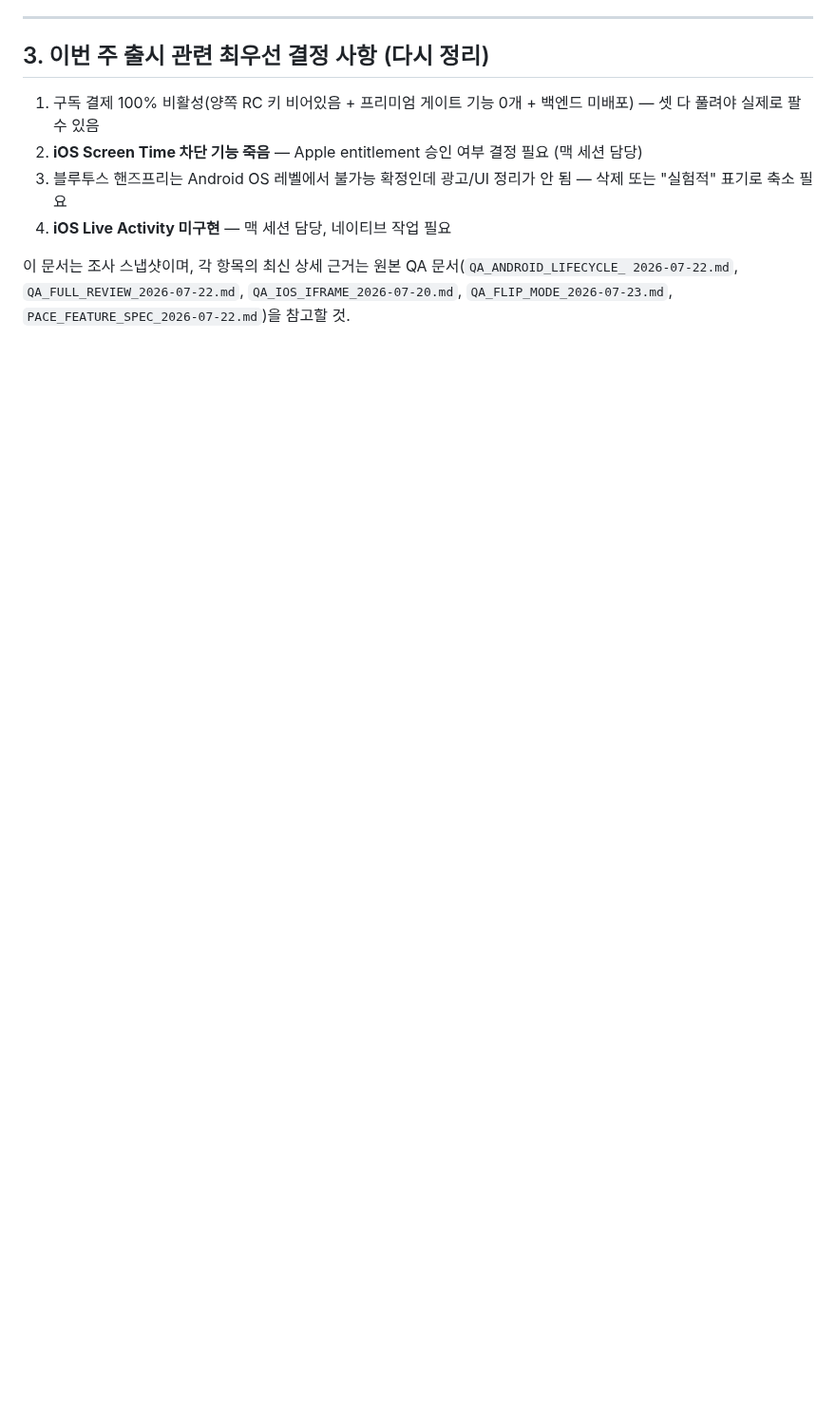
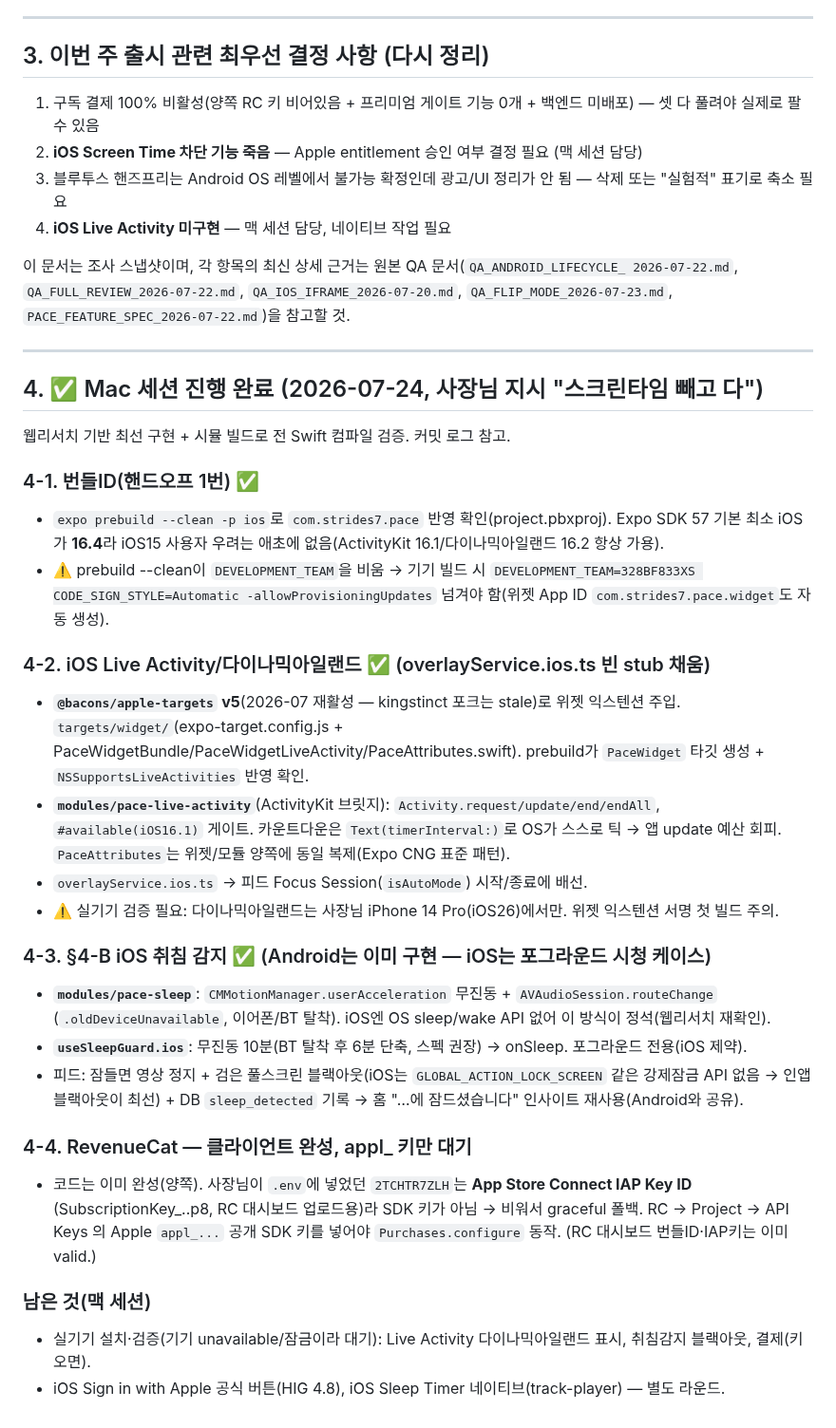
Before and after one commit to eileen0321/PACE, a Markdown page: MAC_SESSION_HANDOFF_2026-07-24.md, the part around the change. Shown at 95% size. GitHub-like rendering; blank space fills up the shorter version.

Commit message:
Handoff: report Mac-session iOS work done (Live Activity, §4-B sleep, bundle id); device signing blocked on Xcode account/capabilities
Co-Authored-By: Claude Opus 4.8 (1M context) <noreply@anthropic.com>

```diff
--- a/MAC_SESSION_HANDOFF_2026-07-24.md
+++ b/MAC_SESSION_HANDOFF_2026-07-24.md
@@ -108,3 +108,41 @@ Windows 세션에서 `PACE_ARCHITECTURE.md`(3392줄) 후반부 + `QA_ANDROID_LIF
 이 문서는 조사 스냅샷이며, 각 항목의 최신 상세 근거는 원본 QA 문서(`QA_ANDROID_LIFECYCLE_
 2026-07-22.md`, `QA_FULL_REVIEW_2026-07-22.md`, `QA_IOS_IFRAME_2026-07-20.md`,
 `QA_FLIP_MODE_2026-07-23.md`, `PACE_FEATURE_SPEC_2026-07-22.md`)을 참고할 것.
+
+---
+
+## 4. ✅ Mac 세션 진행 완료 (2026-07-24, 사장님 지시 "스크린타임 빼고 다")
+
+웹리서치 기반 최선 구현 + 시뮬 빌드로 전 Swift 컴파일 검증. 커밋 로그 참고.
+
+### 4-1. 번들ID(핸드오프 1번) ✅
+- `expo prebuild --clean -p ios`로 `com.strides7.pace` 반영 확인(project.pbxproj). Expo SDK 57
+  기본 최소 iOS가 **16.4**라 iOS15 사용자 우려는 애초에 없음(ActivityKit 16.1/다이나믹아일랜드 16.2 항상 가용).
+- ⚠️ prebuild --clean이 `DEVELOPMENT_TEAM`을 비움 → 기기 빌드 시 `DEVELOPMENT_TEAM=328BF833XS
+  CODE_SIGN_STYLE=Automatic -allowProvisioningUpdates` 넘겨야 함(위젯 App ID `com.strides7.pace.widget`도 자동 생성).
+
+### 4-2. iOS Live Activity/다이나믹아일랜드 ✅ (overlayService.ios.ts 빈 stub 채움)
+- **`@bacons/apple-targets` v5**(2026-07 재활성 — kingstinct 포크는 stale)로 위젯 익스텐션 주입.
+  `targets/widget/`(expo-target.config.js + PaceWidgetBundle/PaceWidgetLiveActivity/PaceAttributes.swift).
+  prebuild가 `PaceWidget` 타깃 생성 + `NSSupportsLiveActivities` 반영 확인.
+- **`modules/pace-live-activity`**(ActivityKit 브릿지): `Activity.request/update/end/endAll`,
+  `#available(iOS16.1)` 게이트. 카운트다운은 `Text(timerInterval:)`로 OS가 스스로 틱 → 앱 update 예산 회피.
+  `PaceAttributes`는 위젯/모듈 양쪽에 동일 복제(Expo CNG 표준 패턴).
+- `overlayService.ios.ts` → 피드 Focus Session(`isAutoMode`) 시작/종료에 배선.
+- ⚠️ 실기기 검증 필요: 다이나믹아일랜드는 사장님 iPhone 14 Pro(iOS26)에서만. 위젯 익스텐션 서명 첫 빌드 주의.
+
+### 4-3. §4-B iOS 취침 감지 ✅ (Android는 이미 구현 — iOS는 포그라운드 시청 케이스)
+- **`modules/pace-sleep`**: `CMMotionManager.userAcceleration` 무진동 + `AVAudioSession.routeChange`
+  (`.oldDeviceUnavailable`, 이어폰/BT 탈착). iOS엔 OS sleep/wake API 없어 이 방식이 정석(웹리서치 재확인).
+- **`useSleepGuard.ios`**: 무진동 10분(BT 탈착 후 6분 단축, 스펙 권장) → onSleep. 포그라운드 전용(iOS 제약).
+- 피드: 잠들면 영상 정지 + 검은 풀스크린 블랙아웃(iOS는 `GLOBAL_ACTION_LOCK_SCREEN` 같은 강제잠금 API
+  없음 → 인앱 블랙아웃이 최선) + DB `sleep_detected` 기록 → 홈 "…에 잠드셨습니다" 인사이트 재사용(Android와 공유).
+
+### 4-4. RevenueCat — 클라이언트 완성, appl_ 키만 대기
+- 코드는 이미 완성(양쪽). 사장님이 `.env`에 넣었던 `2TCHTR7ZLH`는 **App Store Connect IAP Key ID**
+  (SubscriptionKey_..p8, RC 대시보드 업로드용)라 SDK 키가 아님 → 비워서 graceful 폴백. RC → Project →
+  API Keys 의 Apple `appl_...` 공개 SDK 키를 넣어야 `Purchases.configure` 동작. (RC 대시보드 번들ID·IAP키는 이미 valid.)
+
+### 남은 것(맥 세션)
+- 실기기 설치·검증(기기 unavailable/잠금이라 대기): Live Activity 다이나믹아일랜드 표시, 취침감지 블랙아웃, 결제(키 오면).
+- iOS Sign in with Apple 공식 버튼(HIG 4.8), iOS Sleep Timer 네이티브(track-player) — 별도 라운드.
```
